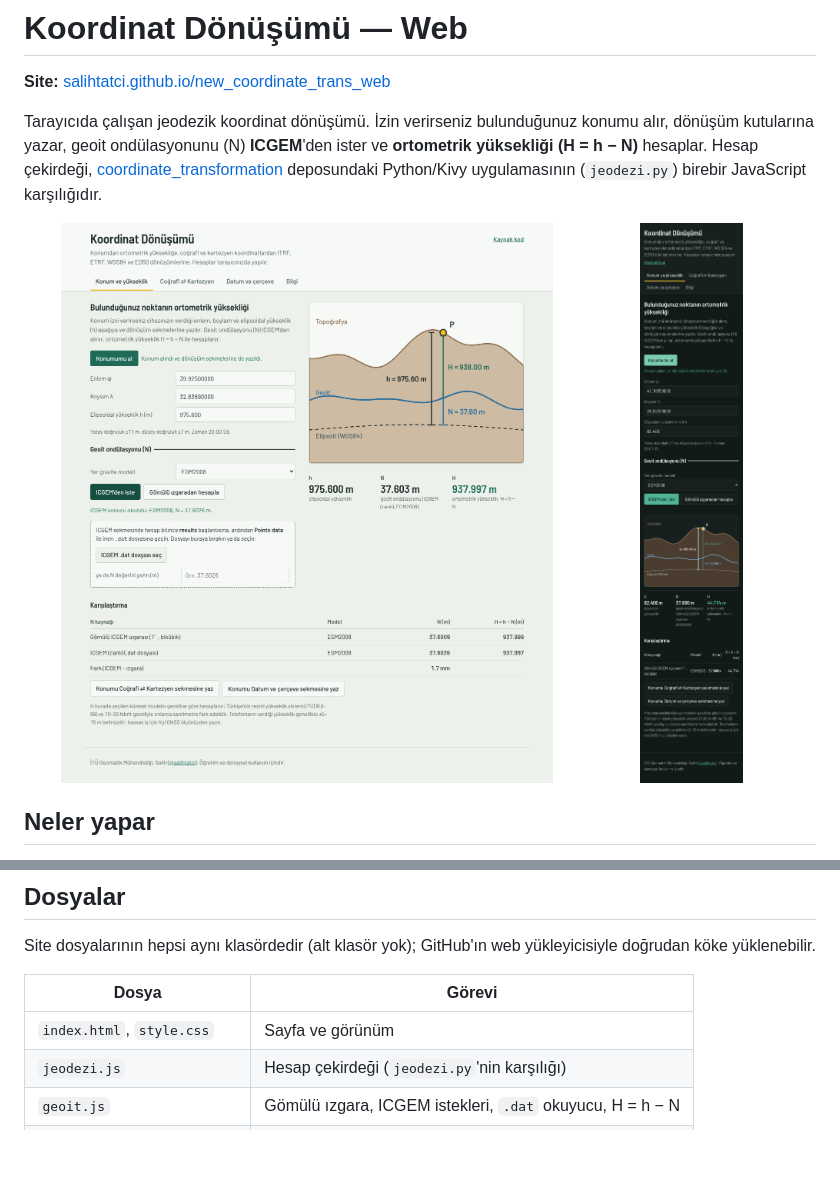
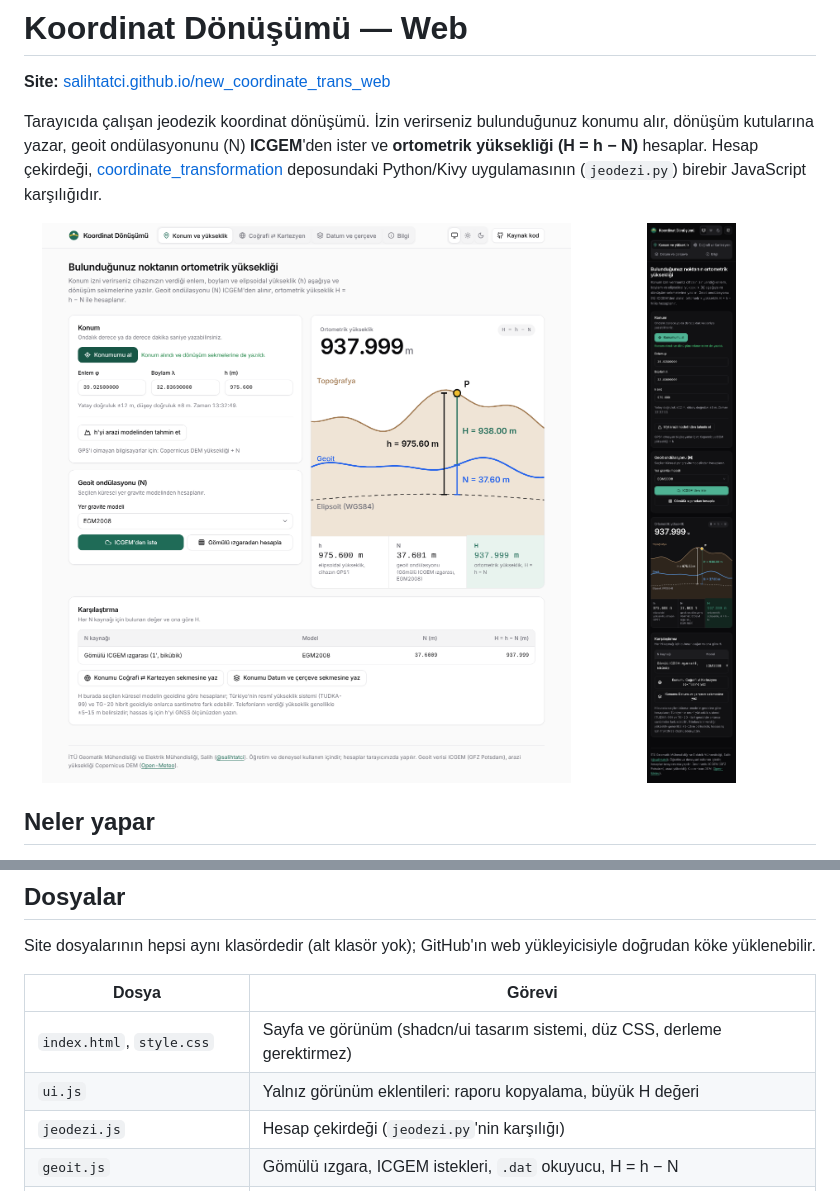
Before and after one commit to salihtatci/new_coordinate_trans_web, a Markdown page: README.md, 2 parts joined by grey strips. Drawn GitHub-style; pictures changed too: ekran_web_konum.png, ekran_web_mobil.png; blank space fills up the shorter version.

```diff
--- a/README.md
+++ b/README.md
@@ -48,7 +48,8 @@ Site dosyalarının hepsi aynı klasördedir (alt klasör yok); GitHub'ın web y
 
 | Dosya | Görevi |
 | --- | --- |
-| `index.html`, `style.css` | Sayfa ve görünüm |
+| `index.html`, `style.css` | Sayfa ve görünüm (shadcn/ui tasarım sistemi, düz CSS, derleme gerektirmez) |
+| `ui.js` | Yalnız görünüm eklentileri: raporu kopyalama, büyük H değeri |
 | `jeodezi.js` | Hesap çekirdeği (`jeodezi.py`'nin karşılığı) |
 | `geoit.js` | Gömülü ızgara, ICGEM istekleri, `.dat` okuyucu, H = h − N |
 | `app.js` | Arayüz ve konum servisi |
```
Also changed, not shown: other parts of README.md (+1 -1 lines), 4 other files.
